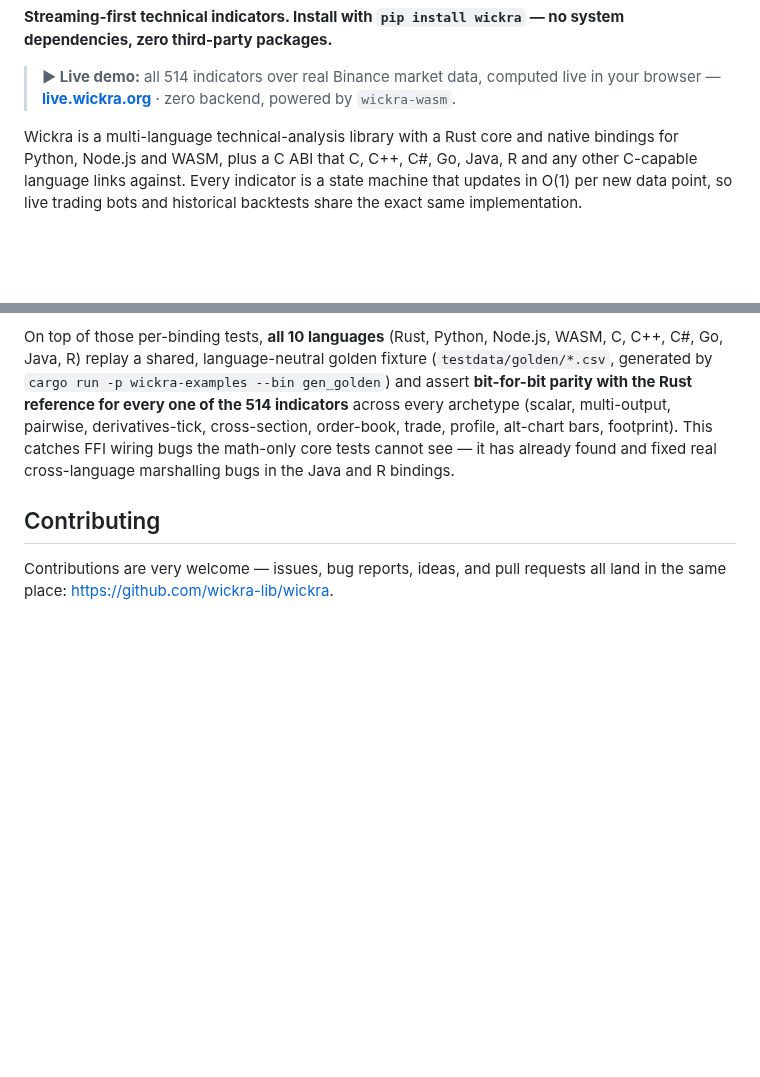
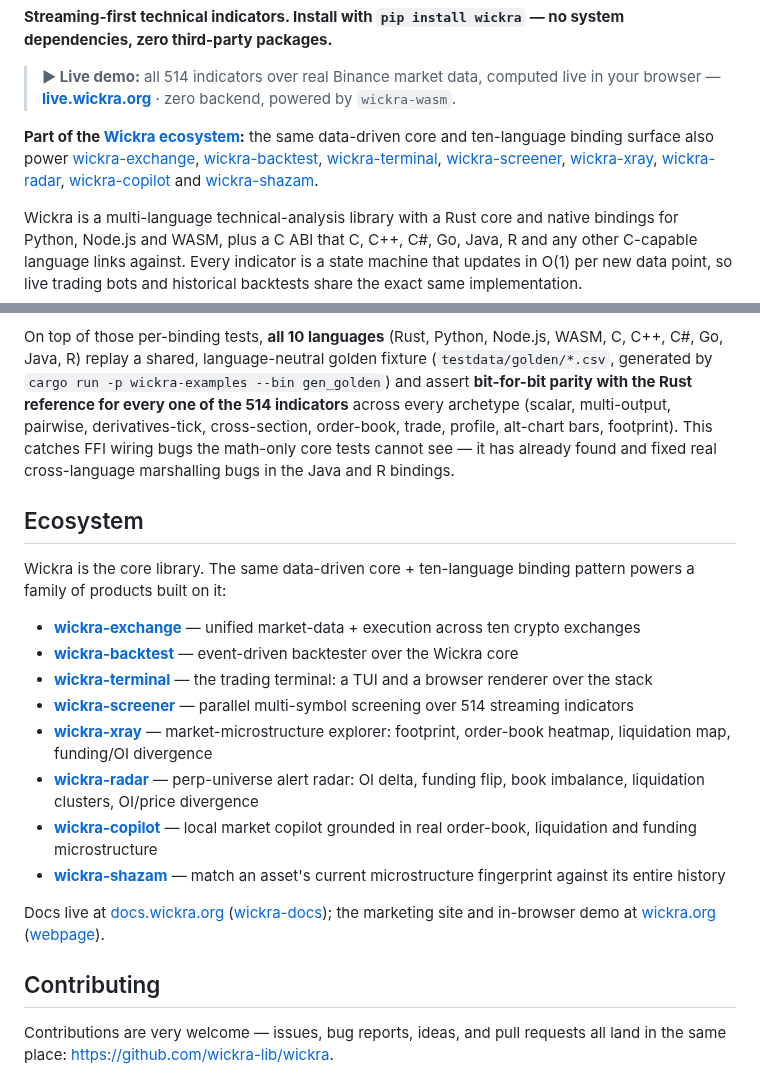
Before and after one commit to kingchenc/wickra, a Markdown page: README.md, 2 parts joined by grey strips. Rendered like a GitHub page; blank space fills up the shorter version.

Commit message:
docs: add an Ecosystem section to the README (#355)
* docs: add an Ecosystem section to the README

Link the products built on the Wickra core — wickra-exchange,
wickra-backtest, wickra-terminal, wickra-screener and wickra-xray — plus
wickra-radar / wickra-copilot / wickra-shazam as coming soon, and the
docs and marketing sites.

* docs(readme): surface the ecosystem teaser at the top, under the live demo

* docs: list all eight ecosystem products as shipped

wickra-radar, wickra-copilot and wickra-shazam are now live, so drop
the 'coming soon'/'on the way' wording and link them like the rest.

```diff
--- a/README.md
+++ b/README.md
@@ -26,6 +26,8 @@
 **Streaming-first technical indicators. Install with `pip install wickra` — no system dependencies, zero third-party packages.**
 
 > **▶ Live demo:** all 514 indicators over real Binance market data, computed live in your browser — **[live.wickra.org](https://live.wickra.org)** · zero backend, powered by `wickra-wasm`.
+
+**Part of the [Wickra ecosystem](#ecosystem):** the same data-driven core and ten-language binding surface also power [wickra-exchange](https://github.com/wickra-lib/wickra-exchange), [wickra-backtest](https://github.com/wickra-lib/wickra-backtest), [wickra-terminal](https://github.com/wickra-lib/wickra-terminal), [wickra-screener](https://github.com/wickra-lib/wickra-screener), [wickra-xray](https://github.com/wickra-lib/wickra-xray), [wickra-radar](https://github.com/wickra-lib/wickra-radar), [wickra-copilot](https://github.com/wickra-lib/wickra-copilot) and [wickra-shazam](https://github.com/wickra-lib/wickra-shazam).
 
 Wickra is a multi-language technical-analysis library with a Rust core and
 native bindings for Python, Node.js and WASM, plus a C ABI that C, C++,
@@ -440,6 +442,22 @@ order-book, trade, profile, alt-chart bars, footprint). This catches FFI wiring
 bugs the math-only core tests cannot see — it has already found and fixed real
 cross-language marshalling bugs in the Java and R bindings.
 
+## Ecosystem
+
+Wickra is the core library. The same data-driven core + ten-language binding
+pattern powers a family of products built on it:
+
+- [**wickra-exchange**](https://github.com/wickra-lib/wickra-exchange) — unified market-data + execution across ten crypto exchanges
+- [**wickra-backtest**](https://github.com/wickra-lib/wickra-backtest) — event-driven backtester over the Wickra core
+- [**wickra-terminal**](https://github.com/wickra-lib/wickra-terminal) — the trading terminal: a TUI and a browser renderer over the stack
+- [**wickra-screener**](https://github.com/wickra-lib/wickra-screener) — parallel multi-symbol screening over 514 streaming indicators
+- [**wickra-xray**](https://github.com/wickra-lib/wickra-xray) — market-microstructure explorer: footprint, order-book heatmap, liquidation map, funding/OI divergence
+- [**wickra-radar**](https://github.com/wickra-lib/wickra-radar) — perp-universe alert radar: OI delta, funding flip, book imbalance, liquidation clusters, OI/price divergence
+- [**wickra-copilot**](https://github.com/wickra-lib/wickra-copilot) — local market copilot grounded in real order-book, liquidation and funding microstructure
+- [**wickra-shazam**](https://github.com/wickra-lib/wickra-shazam) — match an asset's current microstructure fingerprint against its entire history
+
+Docs live at [docs.wickra.org](https://docs.wickra.org) ([wickra-docs](https://github.com/wickra-lib/wickra-docs)); the marketing site and in-browser demo at [wickra.org](https://wickra.org) ([webpage](https://github.com/wickra-lib/webpage)).
+
 ## Contributing
 
 Contributions are very welcome — issues, bug reports, ideas, and pull requests
```
